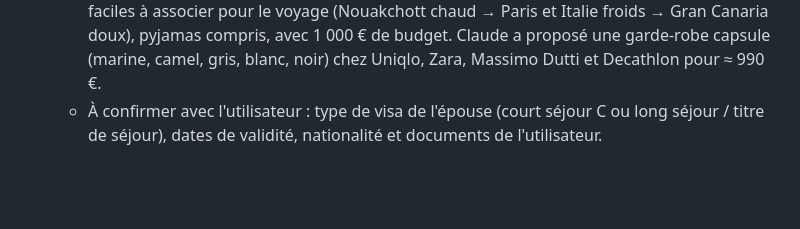
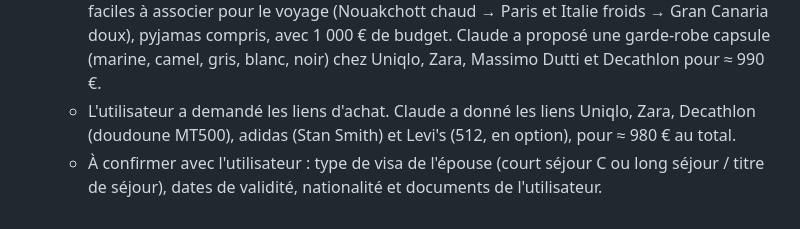
Before and after one commit to hassaneahmed21/projet-starship, a Markdown page: CLAUDE.md, the part around the change. GitHub-like rendering; blank space fills up the shorter version.

Commit message:
Mémoire : liens d'achat des vêtements
Co-Authored-By: Claude Opus 5.5 <noreply@anthropic.com>
Claude-Session: https://claude.ai/code/session_01SfKCrmBRsw2y88MCDannQr

```diff
--- a/CLAUDE.md
+++ b/CLAUDE.md
@@ -108,6 +108,9 @@ Il sert de mémoire persistante : **à lire en début de session et à mettre à
     avec 1 000 € de budget. Claude a proposé une garde-robe capsule
     (marine, camel, gris, blanc, noir) chez Uniqlo, Zara, Massimo Dutti et
     Decathlon pour ≈ 990 €.
+  - L'utilisateur a demandé les liens d'achat. Claude a donné les liens
+    Uniqlo, Zara, Decathlon (doudoune MT500), adidas (Stan Smith) et Levi's
+    (512, en option), pour ≈ 980 € au total.
   - À confirmer avec l'utilisateur : type de visa de l'épouse (court séjour C
     ou long séjour / titre de séjour), dates de validité, nationalité et
     documents de l'utilisateur.
```
